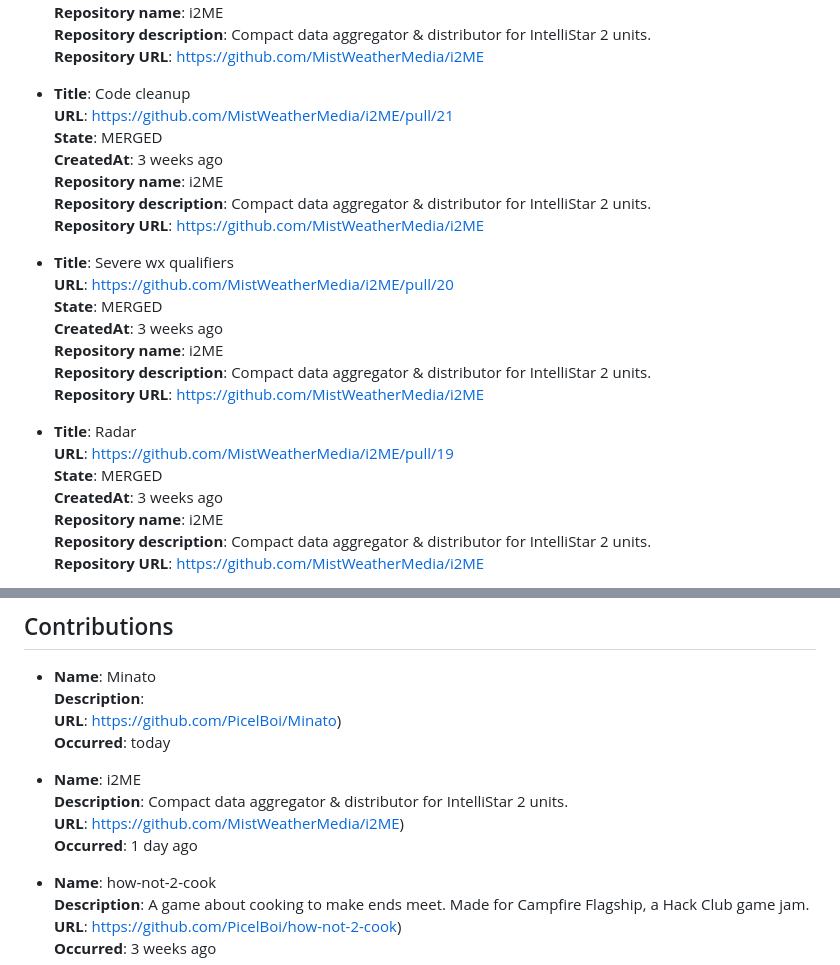
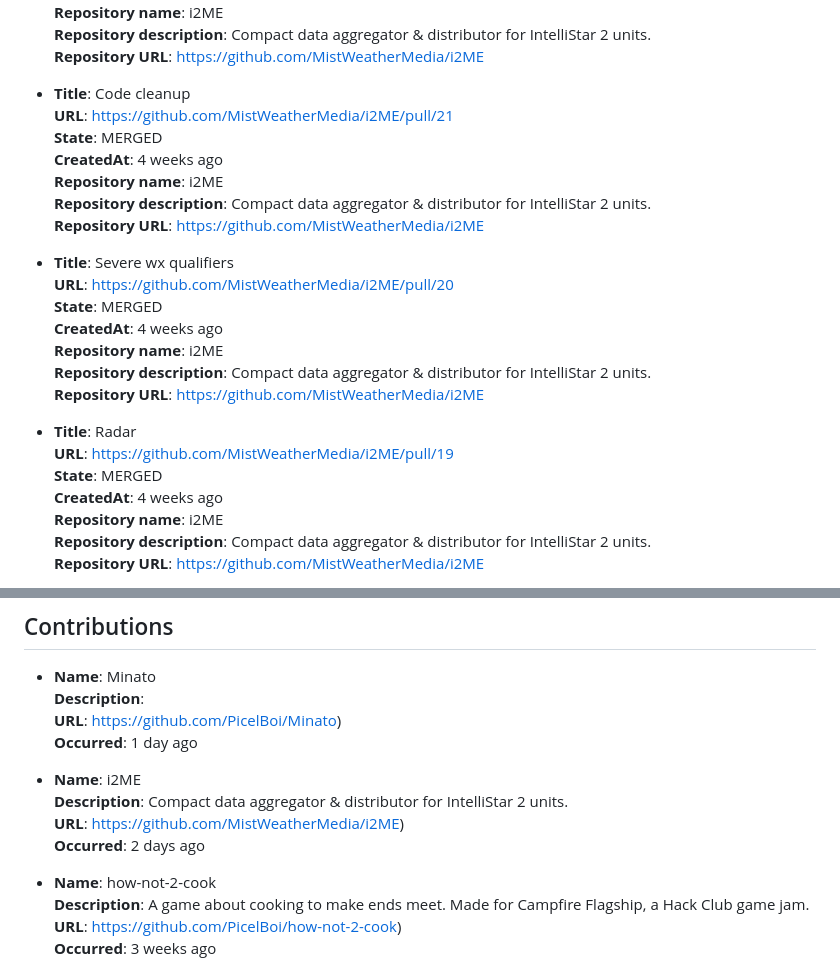
Before and after one commit to PicelBoi/PicelBoi, a Markdown page: README.md, 2 parts joined by grey strips. GitHub-like rendering.

Commit message:
New README, incoming!

```diff
--- a/README.md
+++ b/README.md
@@ -52,7 +52,7 @@ To learn more, check out my website, https://picelboi.xyz.
 - **Title**: Code cleanup
   **URL**: https://github.com/MistWeatherMedia/i2ME/pull/21
   **State**: MERGED
-  **CreatedAt**: 3 weeks ago
+  **CreatedAt**: 4 weeks ago
   **Repository name**: i2ME
   **Repository description**: Compact data aggregator & distributor for IntelliStar 2 units.
   **Repository URL**: https://github.com/MistWeatherMedia/i2ME
@@ -60,7 +60,7 @@ To learn more, check out my website, https://picelboi.xyz.
 - **Title**: Severe wx qualifiers
   **URL**: https://github.com/MistWeatherMedia/i2ME/pull/20
   **State**: MERGED
-  **CreatedAt**: 3 weeks ago
+  **CreatedAt**: 4 weeks ago
   **Repository name**: i2ME
   **Repository description**: Compact data aggregator & distributor for IntelliStar 2 units.
   **Repository URL**: https://github.com/MistWeatherMedia/i2ME
@@ -68,7 +68,7 @@ To learn more, check out my website, https://picelboi.xyz.
 - **Title**: Radar
   **URL**: https://github.com/MistWeatherMedia/i2ME/pull/19
   **State**: MERGED
-  **CreatedAt**: 3 weeks ago
+  **CreatedAt**: 4 weeks ago
   **Repository name**: i2ME
   **Repository description**: Compact data aggregator & distributor for IntelliStar 2 units.
   **Repository URL**: https://github.com/MistWeatherMedia/i2ME
@@ -87,12 +87,12 @@ To learn more, check out my website, https://picelboi.xyz.
 - **Name**: Minato
   **Description**:
   **URL**: https://github.com/PicelBoi/Minato)
-  **Occurred**: today
+  **Occurred**: 1 day ago
 
 - **Name**: i2ME
   **Description**: Compact data aggregator & distributor for IntelliStar 2 units.
   **URL**: https://github.com/MistWeatherMedia/i2ME)
-  **Occurred**: 1 day ago
+  **Occurred**: 2 days ago
 
 - **Name**: how-not-2-cook
   **Description**: A game about cooking to make ends meet. Made for Campfire Flagship, a Hack Club game jam.
```
